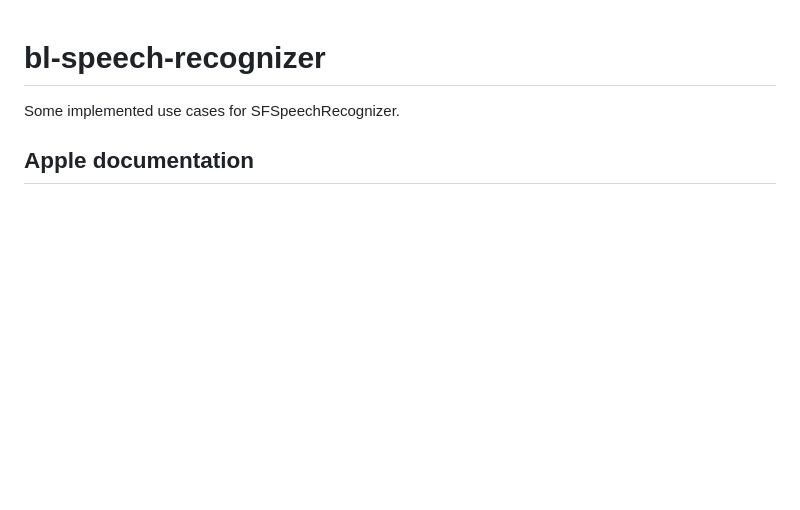
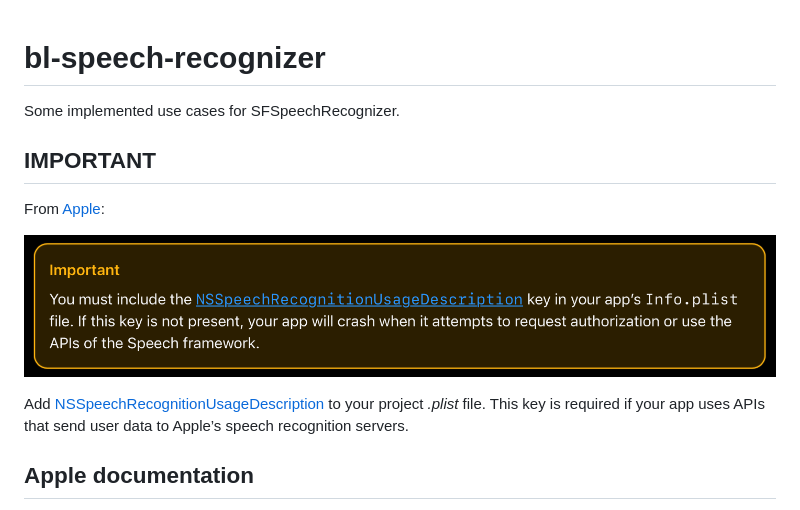
Before and after one commit to madcato/bl-speech-recognizer, a Markdown page: README.md, the part around the change. Drawn GitHub-style; pictures changed too: doc/apple-important-speech-recognition.png (added); blank space fills up the shorter version.

Commit message:
Apple important doc

```diff
--- a/README.md
+++ b/README.md
@@ -1,6 +1,14 @@
 # bl-speech-recognizer
 
 Some implemented use cases for SFSpeechRecognizer.
+
+## IMPORTANT
+
+From [Apple](https://developer.apple.com/documentation/speech/asking-permission-to-use-speech-recognition):
+
+![Apple important for speech recognition](doc/apple-important-speech-recognition.png)
+
+Add [NSSpeechRecognitionUsageDescription](https://developer.apple.com/documentation/BundleResources/Information-Property-List/NSSpeechRecognitionUsageDescription) to your project _.plist_ file. This key is required if your app uses APIs that send user data to Apple’s speech recognition servers.
 
 ## Apple documentation
 
```
